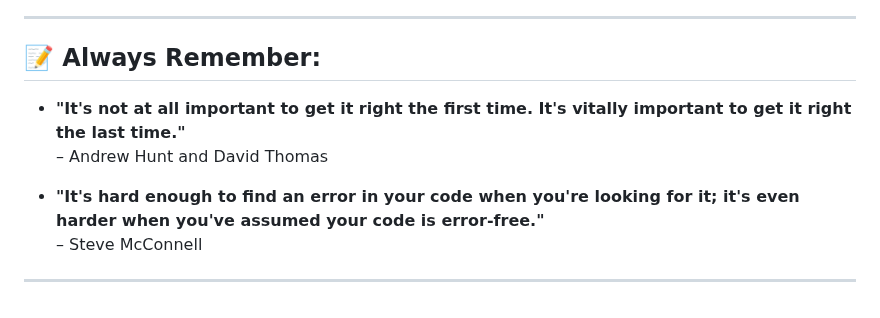
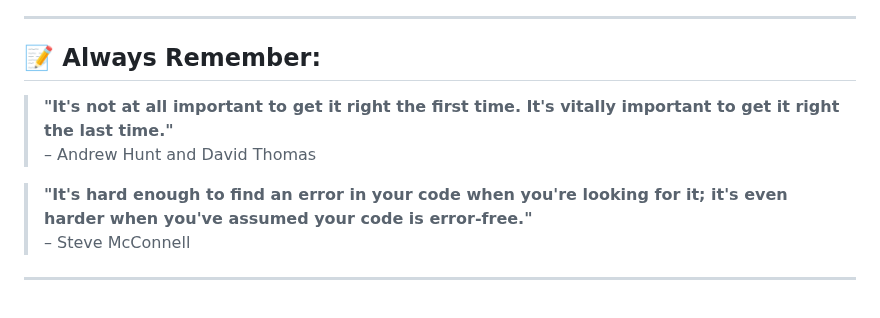
Before and after one commit to mebmrauf/mebmrauf, a Markdown page: README.md, the part around one of its changes. Rendered like a GitHub page.

```diff
--- a/README.md
+++ b/README.md
@@ -115,11 +117,10 @@ Here's a cleaner and more organized version of your GitHub profile section:
 ---
 
 ## 📝 Always Remember:
+> **"It's not at all important to get it right the first time. It's vitally important to get it right the last time."**
+> – Andrew Hunt and David Thomas
 
-- **"It's not at all important to get it right the first time. It's vitally important to get it right the last time."**
-  – Andrew Hunt and David Thomas
-
-- **"It's hard enough to find an error in your code when you're looking for it; it's even harder when you've assumed your code is error-free."**
-  – Steve McConnell
+> **"It's hard enough to find an error in your code when you're looking for it; it's even harder when you've assumed your code is error-free."**
+> – Steve McConnell
 
 ---
```
Also changed, not shown: other parts of README.md (+12 -10 lines).
